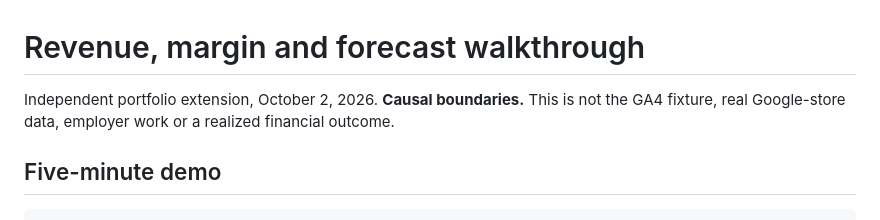
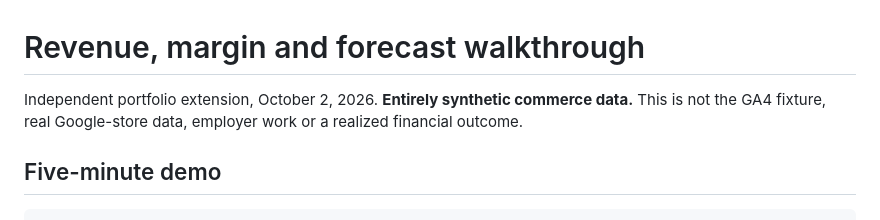
Before and after one commit to IamGRootMSE/product-growth-observatory, a Markdown page: docs/finance-walkthrough.md, the part around the change. Drawn GitHub-style.

Commit message:
Restore explicit synthetic-data disclosure

```diff
--- a/docs/finance-walkthrough.md
+++ b/docs/finance-walkthrough.md
@@ -1,6 +1,6 @@
 # Revenue, margin and forecast walkthrough
 
-Independent portfolio extension, October 2, 2026. **Causal boundaries.** This is not the GA4 fixture, real Google-store data, employer work or a realized financial outcome.
+Independent portfolio extension, October 2, 2026. **Entirely synthetic commerce data.** This is not the GA4 fixture, real Google-store data, employer work or a realized financial outcome.
 
 ## Five-minute demo
 
```
